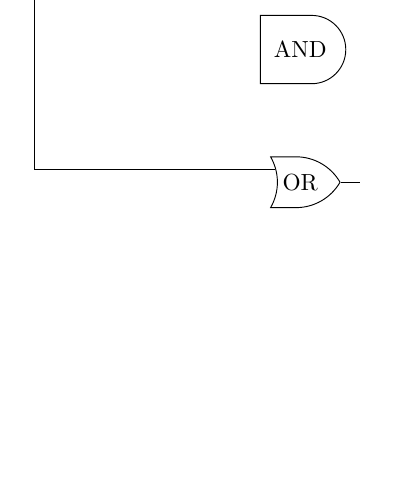
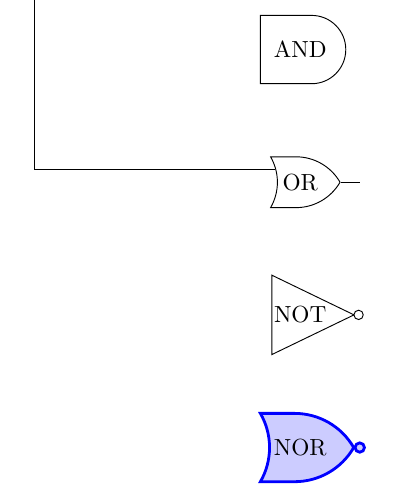
Before and after one commit to BenSt099/Educational-Templates, a LaTeX document (LogicGates/Gates.tex): part of the page, cut so that both start at the same text, the shorter picture padded with empty space. Compiled offline with pdfLaTeX.

```diff
--- a/LogicGates/Gates.tex
+++ b/LogicGates/Gates.tex
@@ -10,11 +10,15 @@
 
 \thispagestyle{empty}
 \tikzstyle{branch}=[fill,shape=circle,minimum size=3pt,inner sep=0pt]
-\begin{tikzpicture}
+\begin{tikzpicture}[bluegate/.style={logic gate IEC symbol color=black,
+    fill=blue!20,draw=blue,very thick}]
+
     \node (a) at (-3,7) {$a$};
     \node (b) at (-2,7) {$b$};
     \node (c) at (-1,7) {$c$};
 
+    \node[nor gate US, draw, logic gate inputs=nnn, bluegate] at (1,-4) (GNOR) {NOR};
+    \node[not gate US, draw, logic gate inputs=n] at (1,-2) (GNOT) {NOT};
     \node[or gate US, draw, logic gate inputs=nnn] at (1,0) (GOR) {OR};
     \node[and gate US, draw, logic gate inputs=nnn] at (1,2) (GAND) {AND};
     \node[nand gate US, draw, logic gate inputs=nnn] at (1,4) (GNAND) {NAND};
```
Also changed, not shown: 1 other file.
